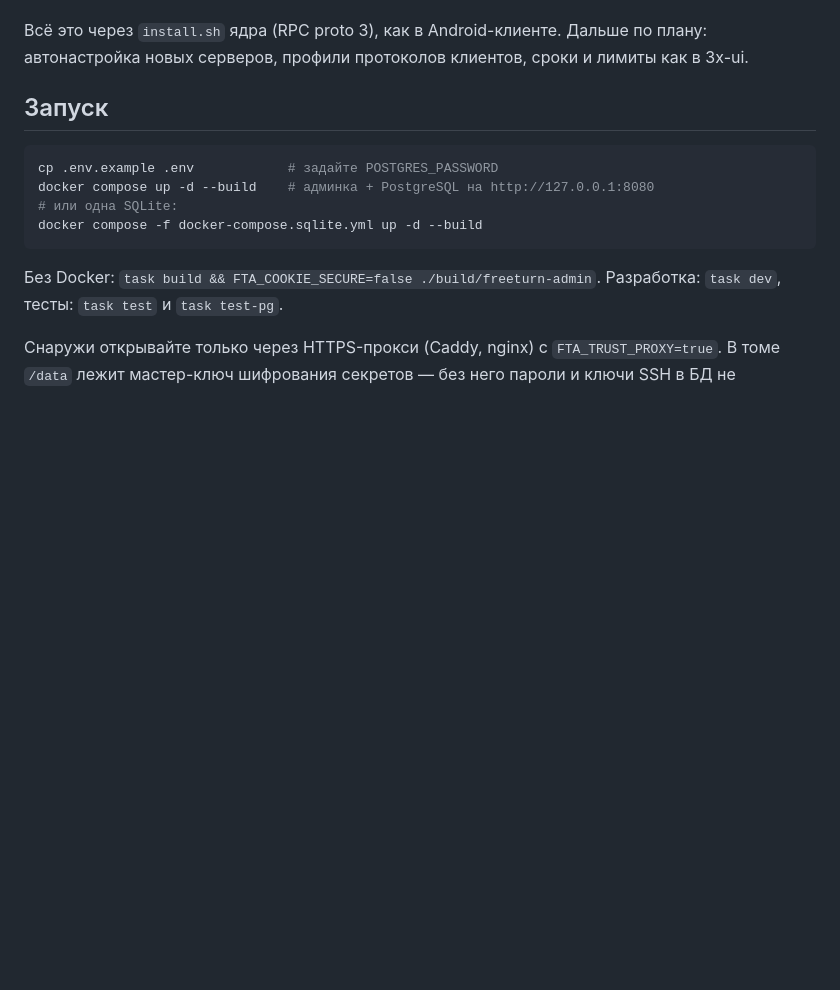
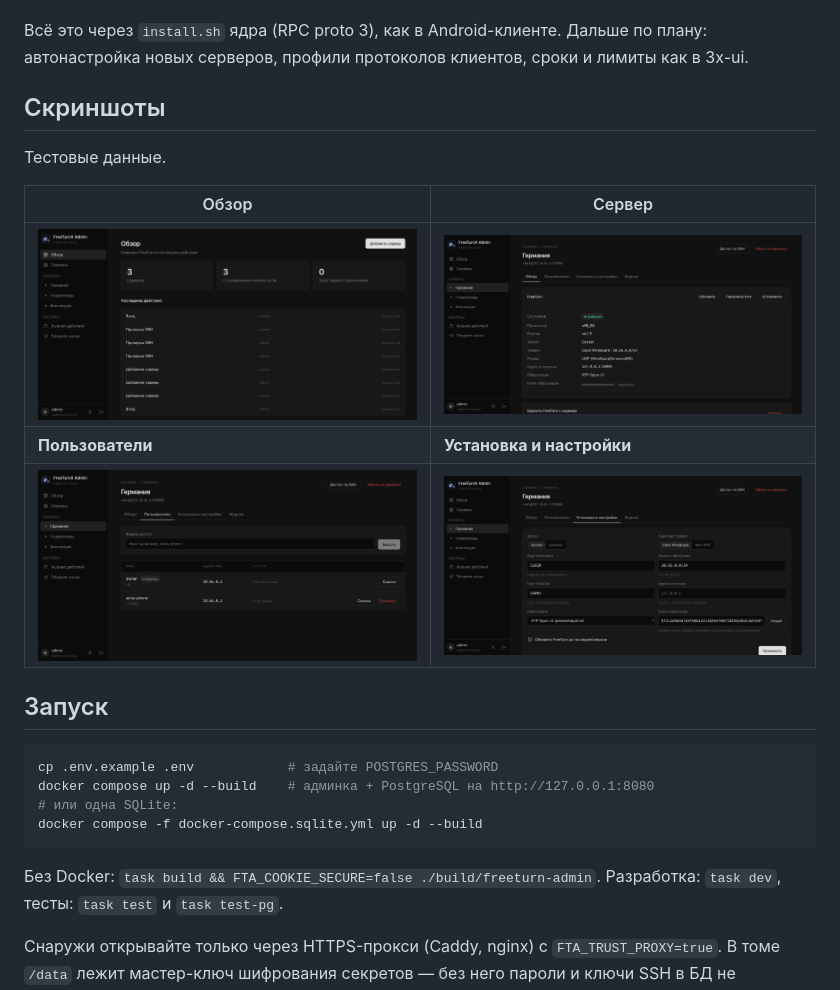
Before and after one commit to ftx-dev/freeturn-admin, a Markdown page: README.md, the part around one of its changes. Rendered like a GitHub page; pictures changed too: docs/screenshots/dashboard.png (added), docs/screenshots/install.png (added), docs/screenshots/server.png (added); blank space fills up the shorter version.

Commit message:
README: screenshots, links to ftx-dev
Co-Authored-By: Claude Opus 5.5 <noreply@anthropic.com>

```diff
--- a/README.md
+++ b/README.md
@@ -16,6 +16,16 @@
 
 Всё это через `install.sh` ядра (RPC proto 3), как в Android-клиенте. Дальше по плану: автонастройка новых серверов,
 профили протоколов клиентов, сроки и лимиты как в 3x-ui.
+
+## Скриншоты
+
+Тестовые данные.
+
+| Обзор | Сервер |
+|---|---|
+| ![Обзор](docs/screenshots/dashboard.png) | ![Сервер](docs/screenshots/server.png) |
+| **Пользователи** | **Установка и настройки** |
+| ![Пользователи](docs/screenshots/users.png) | ![Установка](docs/screenshots/install.png) |
 
 ## Запуск
 
```
Also changed, not shown: other parts of README.md (+1 -1 lines), plan.md (+1 -1 lines).
